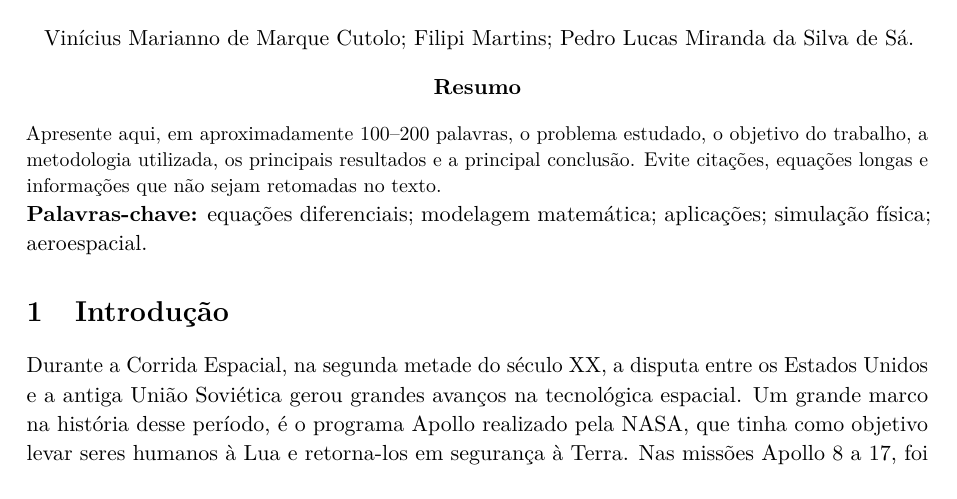
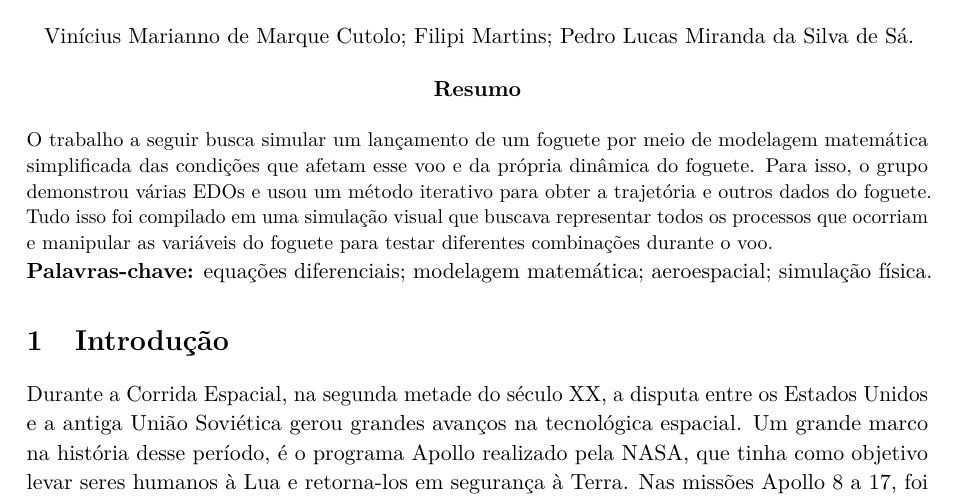
Before and after one commit to Pensantes/Trabalho_EDO, a LaTeX document (Relatório/Trabalho.tex): part of page 1 of 7, cut so that both start at the same text. Compiled offline with pdfLaTeX.

Commit message:
Adding abstract in the report

```diff
--- a/Relatório/Trabalho.tex
+++ b/Relatório/Trabalho.tex
@@ -60,10 +60,10 @@
 \fi
 
 \begin{resumo}
-Apresente aqui, em aproximadamente 100--200 palavras, o problema estudado, o objetivo do trabalho, a metodologia utilizada, os principais resultados e a principal conclusão. Evite citações, equações longas e informações que não sejam retomadas no texto.
+O trabalho a seguir busca simular um lançamento de um foguete por meio de modelagem matemática simplificada das condições que afetam esse voo e da própria dinâmica do foguete. Para isso, o grupo demonstrou várias EDOs e usou um método iterativo para obter a trajetória e outros dados do foguete. Tudo isso foi compilado em uma simulação visual que buscava representar todos os processos que ocorriam e manipular as variáveis do foguete para testar diferentes combinações durante o voo.
 \end{resumo}
 
-\noindent\textbf{Palavras-chave:} equações diferenciais; modelagem matemática; aplicações; simulação física; aeroespacial.
+\noindent\textbf{Palavras-chave:} equações diferenciais; modelagem matemática; aeroespacial; simulação física.
 
 \section{Introdução}
 Durante a Corrida Espacial, na segunda metade do século XX, a disputa entre os Estados Unidos e a antiga União Soviética gerou grandes avanços na tecnológica espacial. Um grande marco na história desse período, é o programa Apollo realizado pela NASA, que tinha como objetivo levar seres humanos à Lua e retorna-los em segurança à Terra. Nas missões Apollo 8 a 17, foi utilizado o foguete Saturno V~\cite{nasa_saturnv_1969}, para o transporte dos astronautas ao espaço. Entretanto, a realização dessas missões envolvia diversos desafios físicos e tecnológicos, especialmente durante o lançamento do foguete.
```
